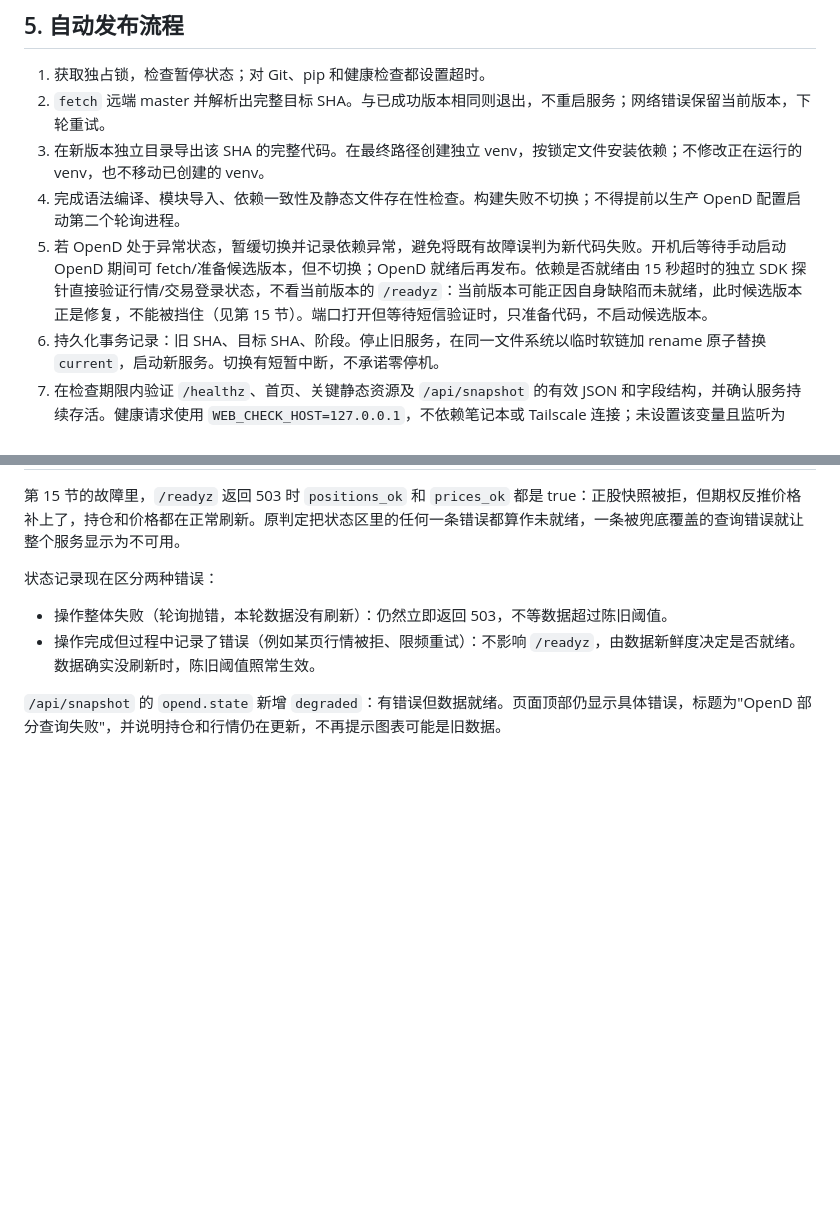
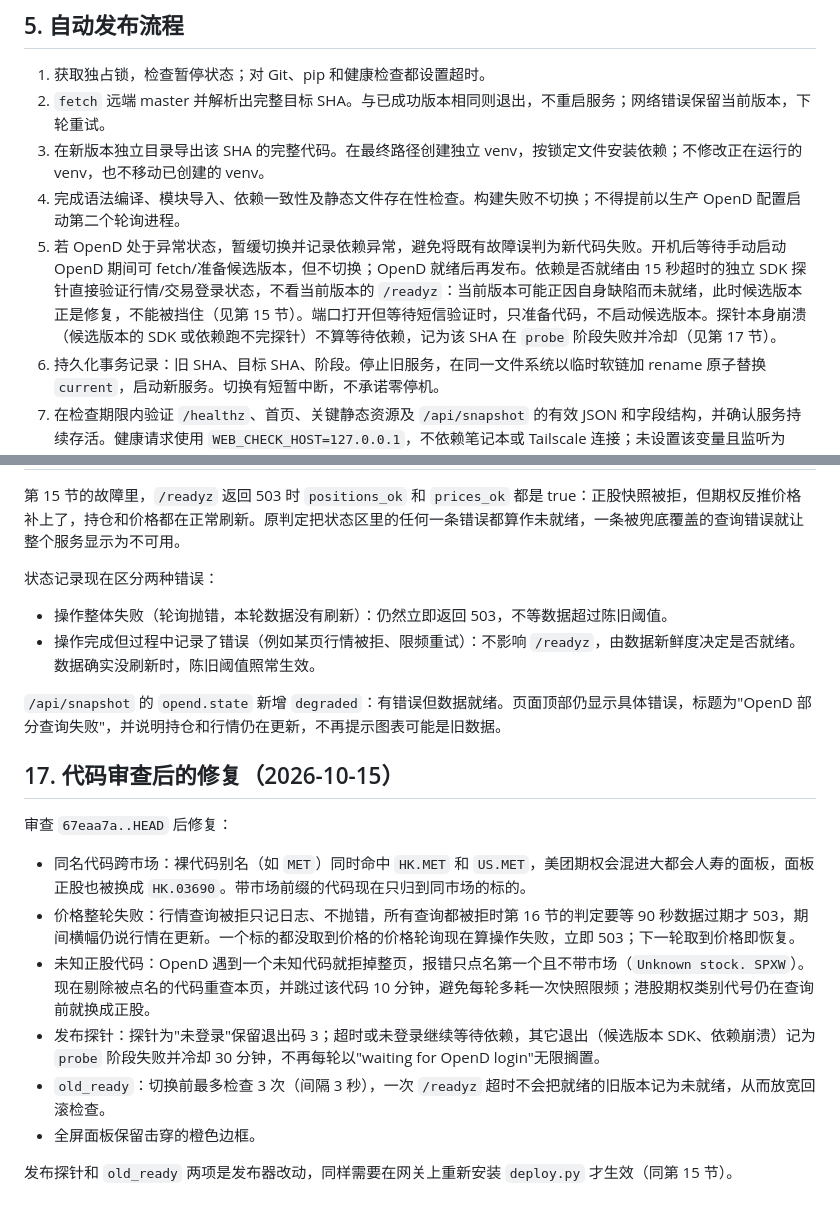
Before and after one commit to hangchow/opdash, a Markdown page: docs/deployment.md, 2 parts joined by grey strips. GitHub-like rendering; blank space fills up the shorter version.

Commit message:
Document the fixes from reviewing 67eaa7a..HEAD
Co-Authored-By: Claude Opus 5.5 <noreply@anthropic.com>

```diff
--- a/docs/deployment.md
+++ b/docs/deployment.md
@@ -105,7 +105,7 @@ Web 限制为单核 CPU、1 GiB 内存；构建限制为单核 CPU、2 GiB 内
 2. `fetch` 远端 master 并解析出完整目标 SHA。与已成功版本相同则退出，不重启服务；网络错误保留当前版本，下轮重试。
 3. 在新版本独立目录导出该 SHA 的完整代码。在最终路径创建独立 venv，按锁定文件安装依赖；不修改正在运行的 venv，也不移动已创建的 venv。
 4. 完成语法编译、模块导入、依赖一致性及静态文件存在性检查。构建失败不切换；不得提前以生产 OpenD 配置启动第二个轮询进程。
-5. 若 OpenD 处于异常状态，暂缓切换并记录依赖异常，避免将既有故障误判为新代码失败。开机后等待手动启动 OpenD 期间可 fetch/准备候选版本，但不切换；OpenD 就绪后再发布。依赖是否就绪由 15 秒超时的独立 SDK 探针直接验证行情/交易登录状态，不看当前版本的 `/readyz`：当前版本可能正因自身缺陷而未就绪，此时候选版本正是修复，不能被挡住（见第 15 节）。端口打开但等待短信验证时，只准备代码，不启动候选版本。
+5. 若 OpenD 处于异常状态，暂缓切换并记录依赖异常，避免将既有故障误判为新代码失败。开机后等待手动启动 OpenD 期间可 fetch/准备候选版本，但不切换；OpenD 就绪后再发布。依赖是否就绪由 15 秒超时的独立 SDK 探针直接验证行情/交易登录状态，不看当前版本的 `/readyz`：当前版本可能正因自身缺陷而未就绪，此时候选版本正是修复，不能被挡住（见第 15 节）。端口打开但等待短信验证时，只准备代码，不启动候选版本。探针本身崩溃（候选版本的 SDK 或依赖跑不完探针）不算等待依赖，记为该 SHA 在 `probe` 阶段失败并冷却（见第 17 节）。
 6. 持久化事务记录：旧 SHA、目标 SHA、阶段。停止旧服务，在同一文件系统以临时软链加 rename 原子替换 `current`，启动新服务。切换有短暂中断，不承诺零停机。
 7. 在检查期限内验证 `/healthz`、首页、关键静态资源及 `/api/snapshot` 的有效 JSON 和字段结构，并确认服务持续存活。健康请求使用 `WEB_CHECK_HOST=127.0.0.1`，不依赖笔记本或 Tailscale 连接；未设置该变量且监听为 `0.0.0.0` 时也回退到回环地址。
 8. 通过后更新成功状态和 `previous`。失败则恢复旧 `current`、重启旧版本并再次检查；首次部署没有旧版本时保留失败状态并报错。回滚也失败时保留诊断记录并停止自动切换。回滚的检查标准是切换前的状态：旧版本切换前已就绪则要求重新就绪，切换前本就未就绪则只要求它恢复提供 HTTP 服务。
@@ -338,3 +338,16 @@ Web 的初始化和持仓自动发现移到后台；即使 SDK 一直重试握
 - 操作完成但过程中记录了错误（例如某页行情被拒、限频重试）：不影响 `/readyz`，由数据新鲜度决定是否就绪。数据确实没刷新时，陈旧阈值照常生效。
 
 `/api/snapshot` 的 `opend.state` 新增 `degraded`：有错误但数据就绪。页面顶部仍显示具体错误，标题为"OpenD 部分查询失败"，并说明持仓和行情仍在更新，不再提示图表可能是旧数据。
+
+## 17. 代码审查后的修复（2026-10-15）
+
+审查 `67eaa7a..HEAD` 后修复：
+
+- 同名代码跨市场：裸代码别名（如 `MET`）同时命中 `HK.MET` 和 `US.MET`，美团期权会混进大都会人寿的面板，面板正股也被换成 `HK.03690`。带市场前缀的代码现在只归到同市场的标的。
+- 价格整轮失败：行情查询被拒只记日志、不抛错，所有查询都被拒时第 16 节的判定要等 90 秒数据过期才 503，期间横幅仍说行情在更新。一个标的都没取到价格的价格轮询现在算操作失败，立即 503；下一轮取到价格即恢复。
+- 未知正股代码：OpenD 遇到一个未知代码就拒掉整页，报错只点名第一个且不带市场（`Unknown stock. SPXW`）。现在剔除被点名的代码重查本页，并跳过该代码 10 分钟，避免每轮多耗一次快照限频；港股期权类别代号仍在查询前就换成正股。
+- 发布探针：探针为"未登录"保留退出码 3；超时或未登录继续等待依赖，其它退出（候选版本 SDK、依赖崩溃）记为 `probe` 阶段失败并冷却 30 分钟，不再每轮以"waiting for OpenD login"无限搁置。
+- `old_ready`：切换前最多检查 3 次（间隔 3 秒），一次 `/readyz` 超时不会把就绪的旧版本记为未就绪，从而放宽回滚检查。
+- 全屏面板保留击穿的橙色边框。
+
+发布探针和 `old_ready` 两项是发布器改动，同样需要在网关上重新安装 `deploy.py` 才生效（同第 15 节）。
```
